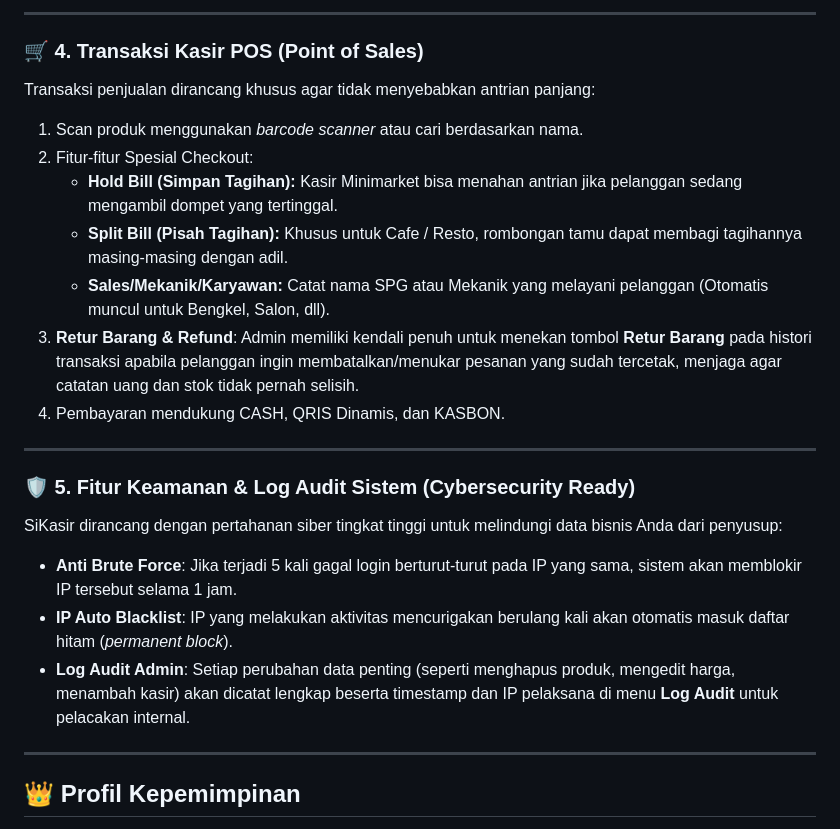
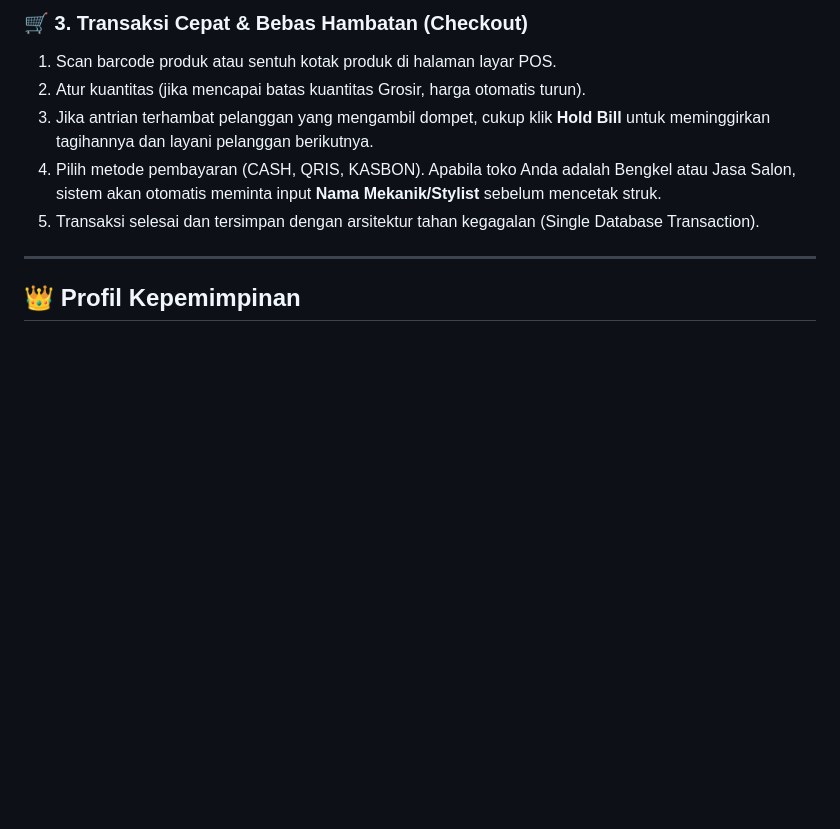
Before and after one commit to muhamadadrian210-debug/sikasir, a Markdown page: README.md, the part around one of its changes. GitHub-like rendering; blank space fills up the shorter version.

```diff
--- a/README.md
+++ b/README.md
@@ -68,22 +96,9 @@ Bagi pengusaha yang memiliki lebih dari 1 jenis bisnis (misal: Punya Minimarket
----
-
-### 🛒 4. Transaksi Kasir POS (Point of Sales)
-Transaksi penjualan dirancang khusus agar tidak menyebabkan antrian panjang:
-1. Scan produk menggunakan *barcode scanner* atau cari berdasarkan nama.
-2. Fitur-fitur Spesial Checkout:
-   * **Hold Bill (Simpan Tagihan):** Kasir Minimarket bisa menahan antrian jika pelanggan sedang mengambil dompet yang tertinggal.
-   * **Split Bill (Pisah Tagihan):** Khusus untuk Cafe / Resto, rombongan tamu dapat membagi tagihannya masing-masing dengan adil.
-   * **Sales/Mekanik/Karyawan:** Catat nama SPG atau Mekanik yang melayani pelanggan (Otomatis muncul untuk Bengkel, Salon, dll).
-3. **Retur Barang & Refund**: Admin memiliki kendali penuh untuk menekan tombol **Retur Barang** pada histori transaksi apabila pelanggan ingin membatalkan/menukar pesanan yang sudah tercetak, menjaga agar catatan uang dan stok tidak pernah selisih.
-4. Pembayaran mendukung CASH, QRIS Dinamis, dan KASBON.
-
----
-
-### 🛡️ 5. Fitur Keamanan & Log Audit Sistem (Cybersecurity Ready)
-SiKasir dirancang dengan pertahanan siber tingkat tinggi untuk melindungi data bisnis Anda dari penyusup:
-* **Anti Brute Force**: Jika terjadi 5 kali gagal login berturut-turut pada IP yang sama, sistem akan memblokir IP tersebut selama 1 jam.
-* **IP Auto Blacklist**: IP yang melakukan aktivitas mencurigakan berulang kali akan otomatis masuk daftar hitam (*permanent block*).
-* **Log Audit Admin**: Setiap perubahan data penting (seperti menghapus produk, mengedit harga, menambah kasir) akan dicatat lengkap beserta timestamp dan IP pelaksana di menu **Log Audit** untuk pelacakan internal.
+### 🛒 3. Transaksi Cepat & Bebas Hambatan (Checkout)
+1. Scan barcode produk atau sentuh kotak produk di halaman layar POS.
+2. Atur kuantitas (jika mencapai batas kuantitas Grosir, harga otomatis turun).
+3. Jika antrian terhambat pelanggan yang mengambil dompet, cukup klik **Hold Bill** untuk meminggirkan tagihannya dan layani pelanggan berikutnya.
+4. Pilih metode pembayaran (CASH, QRIS, KASBON). Apabila toko Anda adalah Bengkel atau Jasa Salon, sistem akan otomatis meminta input **Nama Mekanik/Stylist** sebelum mencetak struk.
+5. Transaksi selesai dan tersimpan dengan arsitektur tahan kegagalan (Single Database Transaction).
 
 ---
 
```
Also changed, not shown: other parts of README.md (+51 -23 lines).
